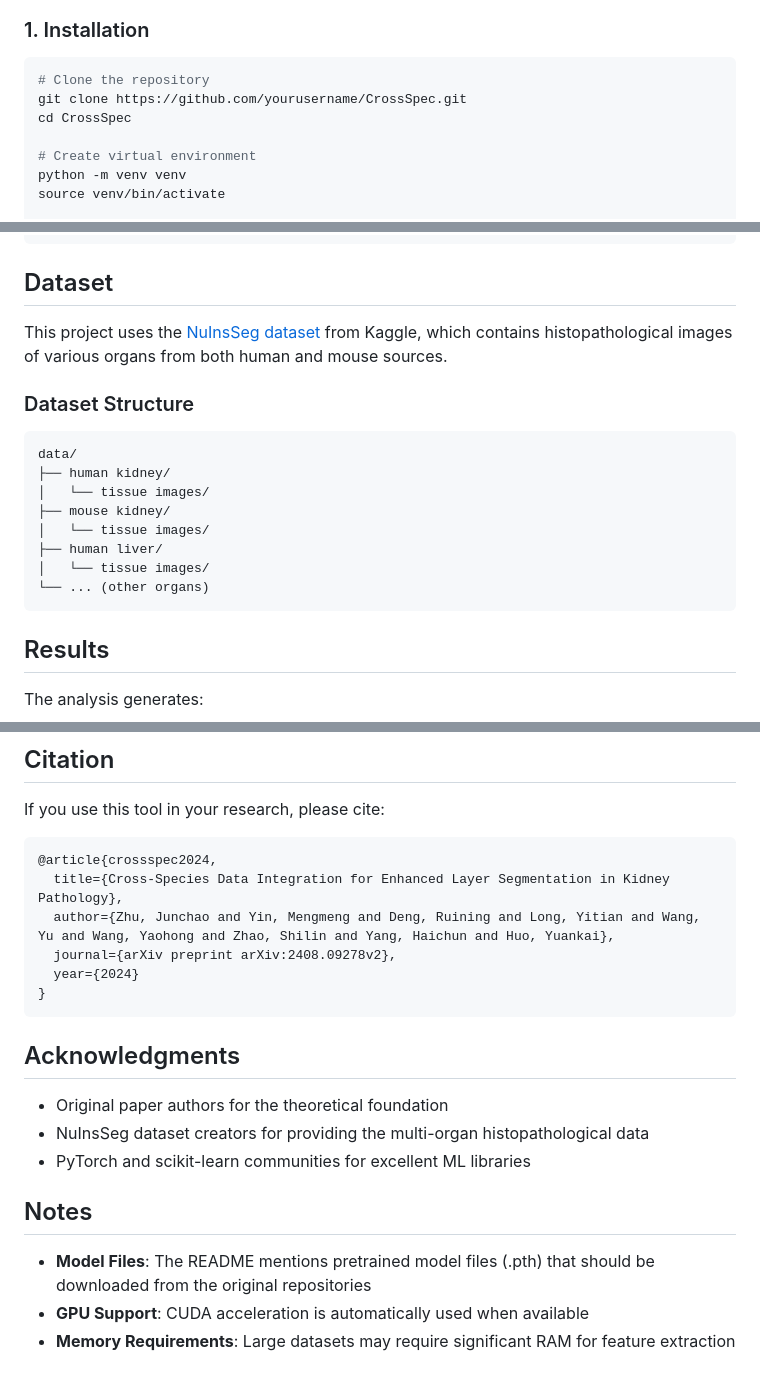
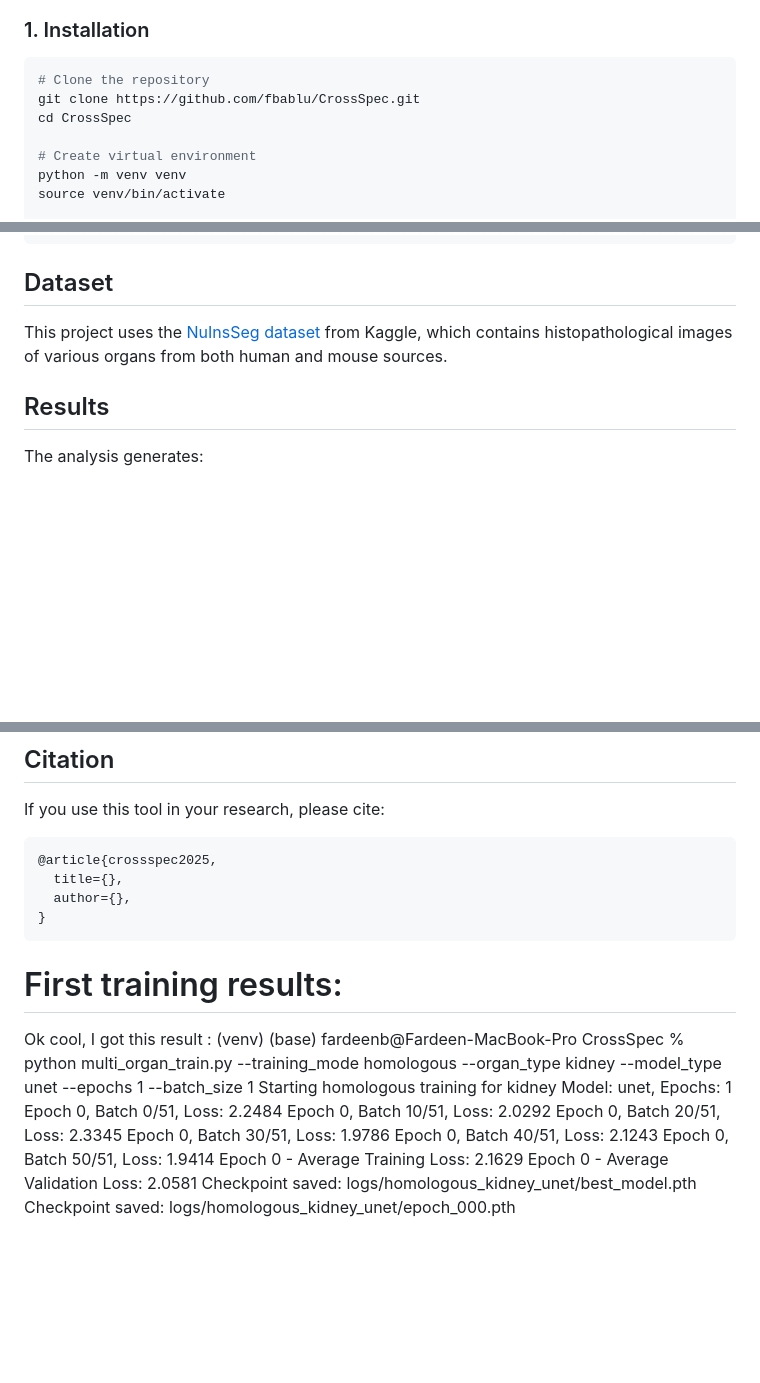
Before and after one commit to fbablu/CrossSpec, a Markdown page: README.md, 3 parts joined by grey strips. Rendered like a GitHub page; blank space fills up the shorter version.

````diff
--- a/README.md
+++ b/README.md
@@ -36,7 +39,7 @@ This project reproduces and extends the analysis from the paper _"Cross-Species
 
 ```bash
 # Clone the repository
-git clone https://github.com/yourusername/CrossSpec.git
+git clone https://github.com/fbablu/CrossSpec.git
 cd CrossSpec
 
 # Create virtual environment
@@ -134,19 +137,6 @@ features_pca, similarity_matrix, top_pairs = ana_analyzer.run_analogous_analysis
 
 This project uses the [NuInsSeg dataset](https://www.kaggle.com/datasets/ipateam/nuinsseg) from Kaggle, which contains histopathological images of various organs from both human and mouse sources.
 
-### Dataset Structure
-
-```
-data/
-├── human kidney/
-│   └── tissue images/
-├── mouse kidney/
-│   └── tissue images/
-├── human liver/
-│   └── tissue images/
-└── ... (other organs)
-```
-
 ## Results
 
 The analysis generates:
@@ -179,22 +169,28 @@ This project is licensed under the MIT License - see the [LICENSE](LICENSE) file
 If you use this tool in your research, please cite:
 
 ```bibtex
-@article{crossspec2024,
-  title={Cross-Species Data Integration for Enhanced Layer Segmentation in Kidney Pathology},
-  author={Zhu, Junchao and Yin, Mengmeng and Deng, Ruining and Long, Yitian and Wang, Yu and Wang, Yaohong and Zhao, Shilin and Yang, Haichun and Huo, Yuankai},
-  journal={arXiv preprint arXiv:2408.09278v2},
-  year={2024}
+@article{crossspec2025,
+  title={},
+  author={},
 }
 ```
 
-## Acknowledgments
 
-- Original paper authors for the theoretical foundation
-- NuInsSeg dataset creators for providing the multi-organ histopathological data
-- PyTorch and scikit-learn communities for excellent ML libraries
 
-## Notes
 
-- **Model Files**: The README mentions pretrained model files (.pth) that should be downloaded from the original repositories
-- **GPU Support**: CUDA acceleration is automatically used when available
-- **Memory Requirements**: Large datasets may require significant RAM for feature extraction
+
+# First training results:
+Ok cool, I got this result :
+(venv) (base) fardeenb@Fardeen-MacBook-Pro CrossSpec % python multi_organ_train.py --training_mode homologous --organ_type kidney --model_type unet --epochs 1 --batch_size 1
+Starting homologous training for kidney
+Model: unet, Epochs: 1
+Epoch 0, Batch 0/51, Loss: 2.2484
+Epoch 0, Batch 10/51, Loss: 2.0292
+Epoch 0, Batch 20/51, Loss: 2.3345
+Epoch 0, Batch 30/51, Loss: 1.9786
+Epoch 0, Batch 40/51, Loss: 2.1243
+Epoch 0, Batch 50/51, Loss: 1.9414
+Epoch 0 - Average Training Loss: 2.1629
+Epoch 0 - Average Validation Loss: 2.0581
+Checkpoint saved: logs/homologous_kidney_unet/best_model.pth
+Checkpoint saved: logs/homologous_kidney_unet/epoch_000.pth
````
Also changed, not shown: other parts of README.md (+3 -0 lines).
